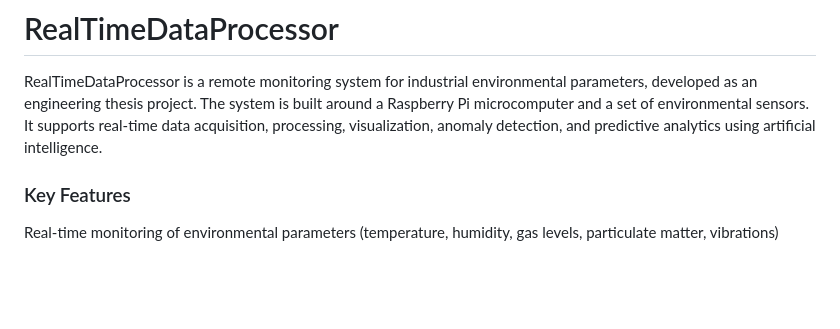
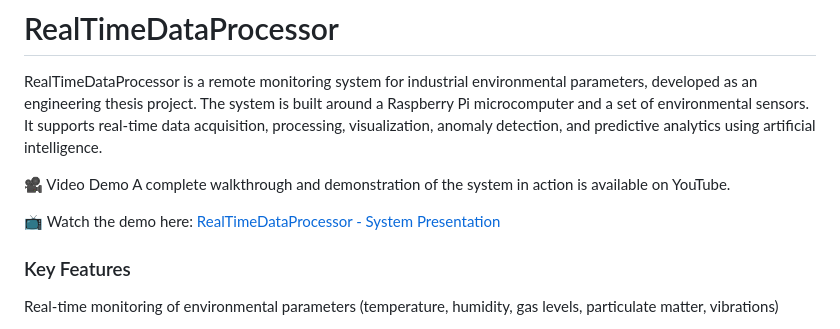
Before and after one commit to benek2002/RealTimeDataProcessor, a Markdown page: README.md, the part around the change. Rendered like a GitHub page; blank space fills up the shorter version.

```diff
--- a/README.md
+++ b/README.md
@@ -1,5 +1,10 @@
 # RealTimeDataProcessor
 RealTimeDataProcessor is a remote monitoring system for industrial environmental parameters, developed as an engineering thesis project. The system is built around a Raspberry Pi microcomputer and a set of environmental sensors. It supports real-time data acquisition, processing, visualization, anomaly detection, and predictive analytics using artificial intelligence.
+
+🎥 Video Demo
+A complete walkthrough and demonstration of the system in action is available on YouTube.
+
+📺 Watch the demo here: [RealTimeDataProcessor - System Presentation](https://www.youtube.com/watch?v=BQ4E6mFVPqs)
 
 ### Key Features
 
```
